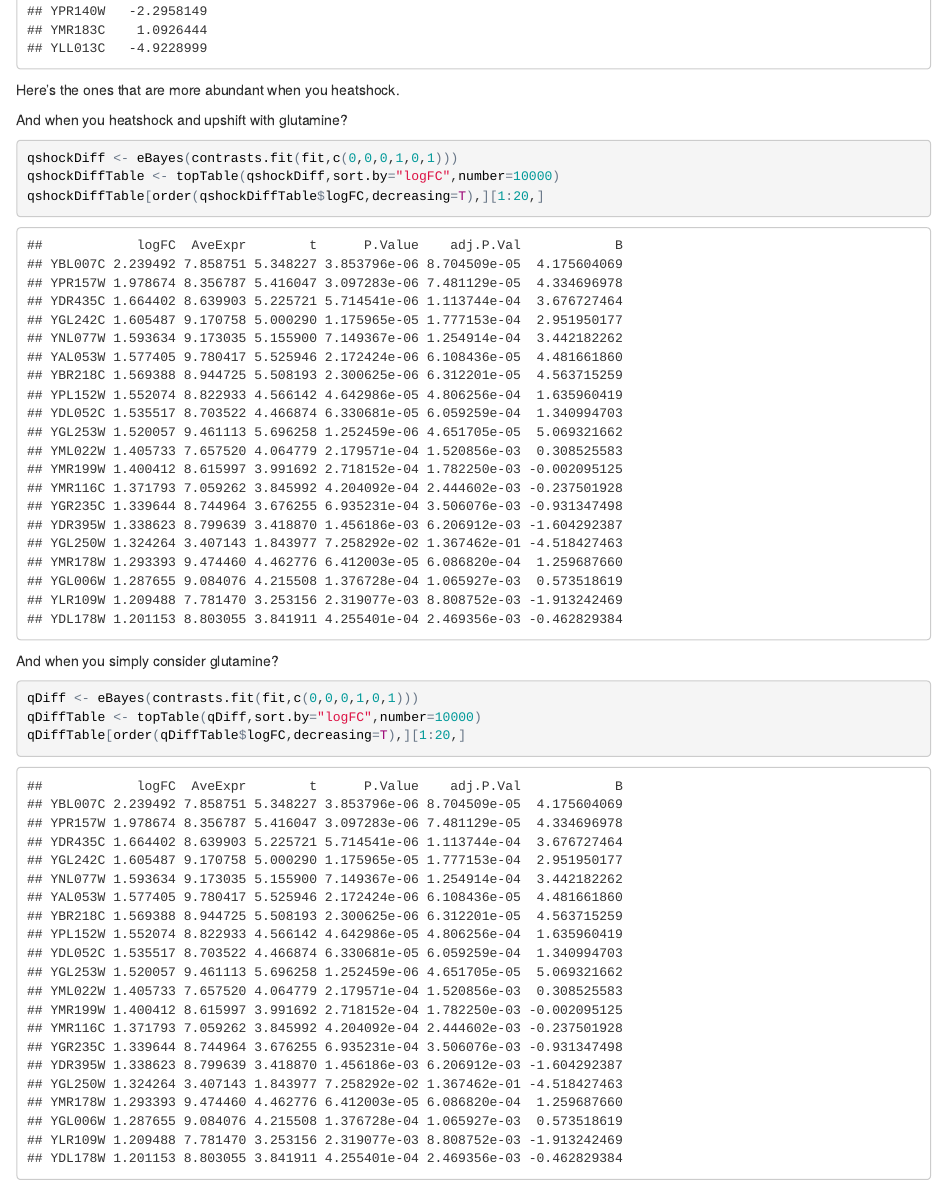
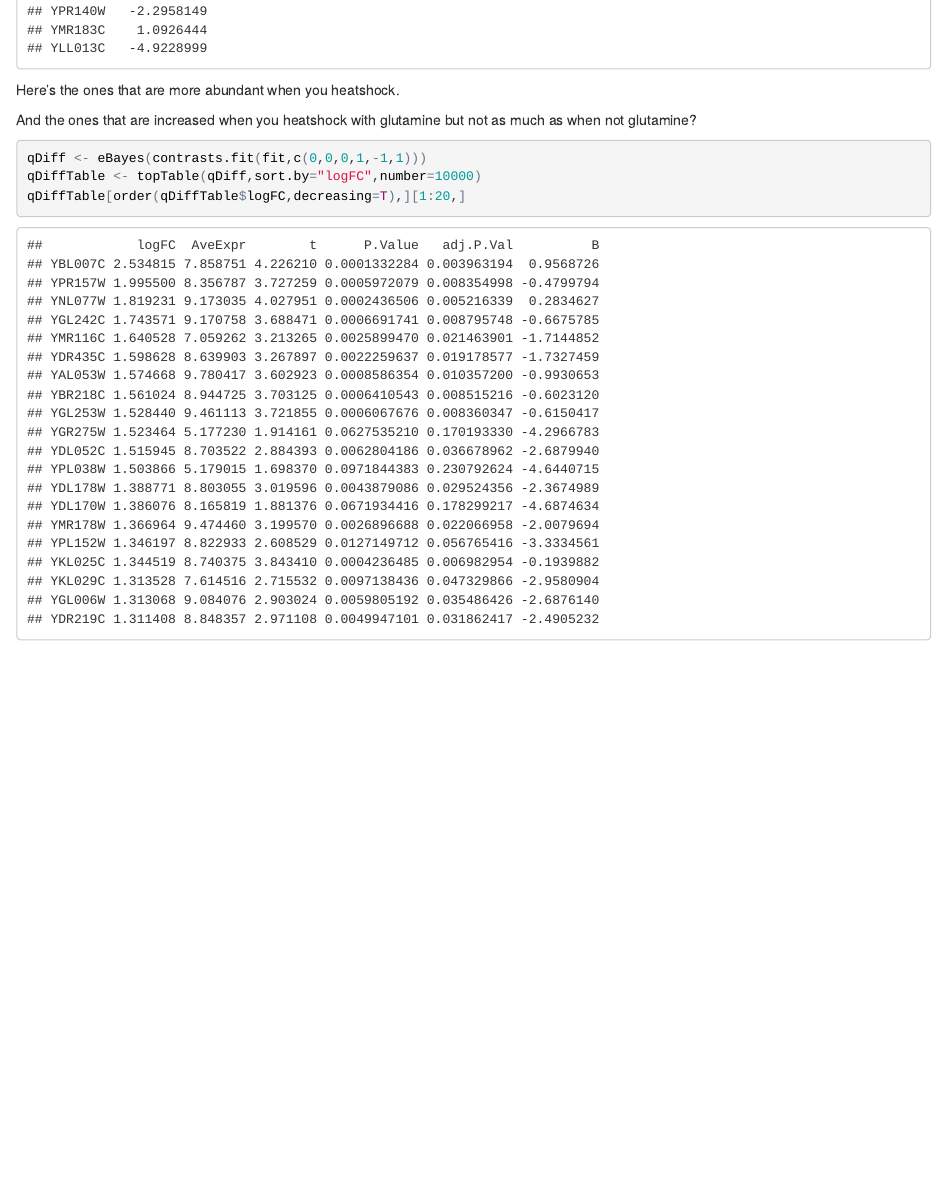
Before and after one commit to snyarko/AJPLK, an R Markdown document (sne26limma.Rmd): the page in a window 1100 px wide, from 6020 px down. The pictures show the output file sne26limma.html that the author committed with the source, opened offline.

Commit message:
updated more

````diff
--- a/sne26limma.Rmd
+++ b/sne26limma.Rmd
@@ -78,16 +78,10 @@ shockDiffTable[order(shockDiffTable$logFC,decreasing=T),][1:20,]
 ```
 Here's the ones that are more abundant when you heatshock.
 
-And when you heatshock and upshift with glutamine?
+And the ones that are increased when you heatshock with glutamine
+but not as much as when not glutamine?
 ```{r}
-qshockDiff <- eBayes(contrasts.fit(fit,c(0,0,0,1,0,1)))
-qshockDiffTable <- topTable(qshockDiff,sort.by="logFC",number=10000)
-qshockDiffTable[order(qshockDiffTable$logFC,decreasing=T),][1:20,]
-```
-
-And when you simply consider glutamine?
-```{r}
-qDiff <- eBayes(contrasts.fit(fit,c(0,0,0,1,0,1)))
+qDiff <- eBayes(contrasts.fit(fit,c(0,0,0,1,-1,1)))
 qDiffTable <- topTable(qDiff,sort.by="logFC",number=10000)
 qDiffTable[order(qDiffTable$logFC,decreasing=T),][1:20,]
 ```
````
Also changed, not shown: sne26limma.html.
